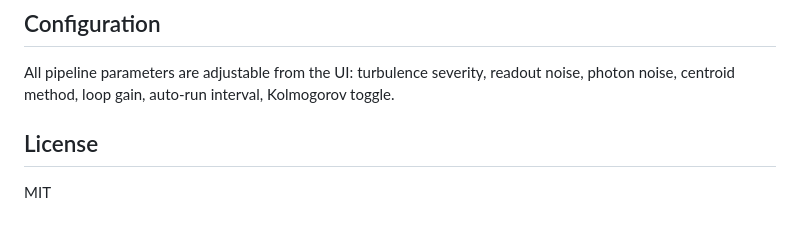
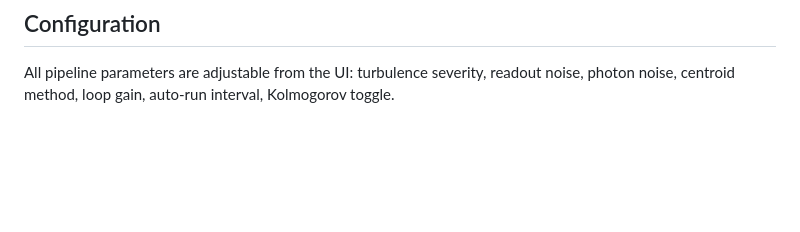
Before and after one commit to RemanDey/bah2026, a Markdown page: Application/README.md, the part around the change. Drawn GitHub-style; blank space fills up the shorter version.

```diff
--- a/Application/README.md
+++ b/Application/README.md
@@ -81,7 +81,3 @@ static/
 ## Configuration
 
 All pipeline parameters are adjustable from the UI: turbulence severity, readout noise, photon noise, centroid method, loop gain, auto-run interval, Kolmogorov toggle.
-
-## License
-
-MIT
```
